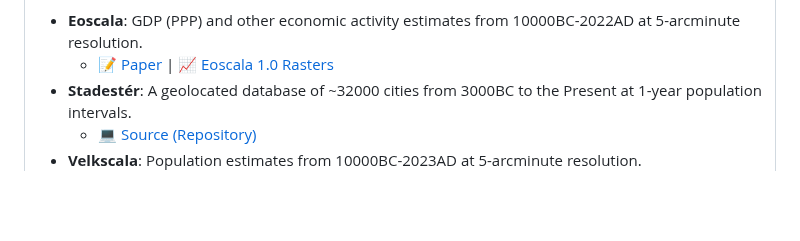
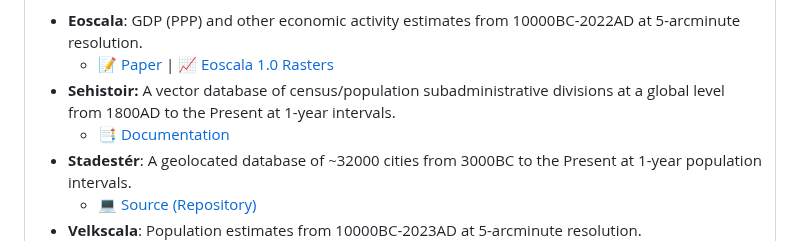
Before and after one commit to Confoederatio/Confoederatio, a Markdown page: README.md, the part around the change. Drawn GitHub-style; blank space fills up the shorter version.

```diff
--- a/README.md
+++ b/README.md
@@ -46,6 +46,8 @@ __Archives:__
 __Datasets:__
 - **Eoscala**: GDP (PPP) and other economic activity estimates from 10000BC-2022AD at 5-arcminute resolution.
   - [📝 Paper](https://github.com/Confoederatio/Eoscala-Velkscala/blob/main/Eoscala%201.0-Velkscala%200.5%20-%20A%20Gridded%20Reconstruction%20of%20Global%20GDP%20and%20Population%20from%2010000BC%20to%20the%20Present.pdf) | [📈 Eoscala 1.0 Rasters](https://github.com/Confoederatio/Eoscala-Velkscala/tree/main/eoscala_1.2)
+- **Sehistoir:** A vector database of census/population subadministrative divisions at a global level from 1800AD to the Present at 1-year intervals.
+  - [📑 Documentation](https://confoederatiodocs.info/en/CRD/Sehistoir)
 - **Stadestér**: A geolocated database of ~32000 cities from 3000BC to the Present at 1-year population intervals.
   - [💻 Source (Repository)](https://github.com/Confoederatio/Stadester)
 - **Velkscala**: Population estimates from 10000BC-2023AD at 5-arcminute resolution.
```
